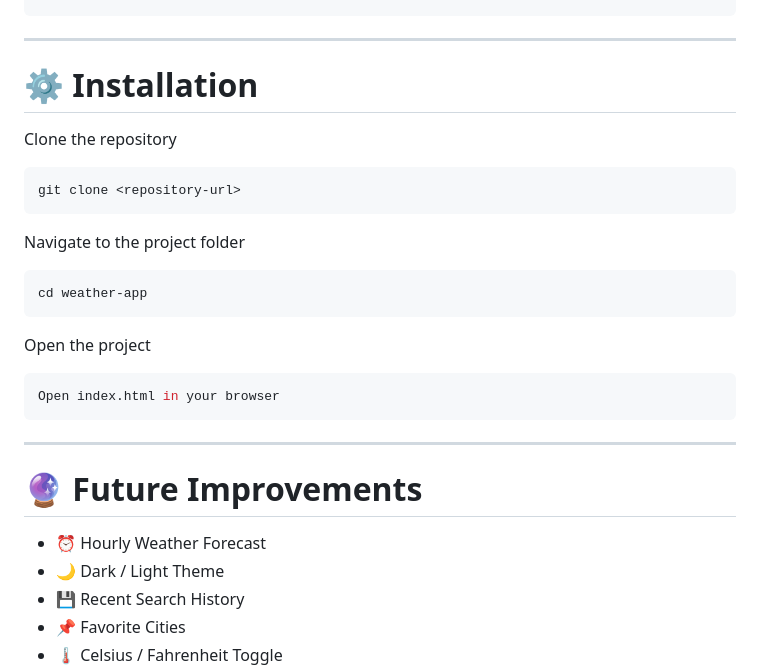
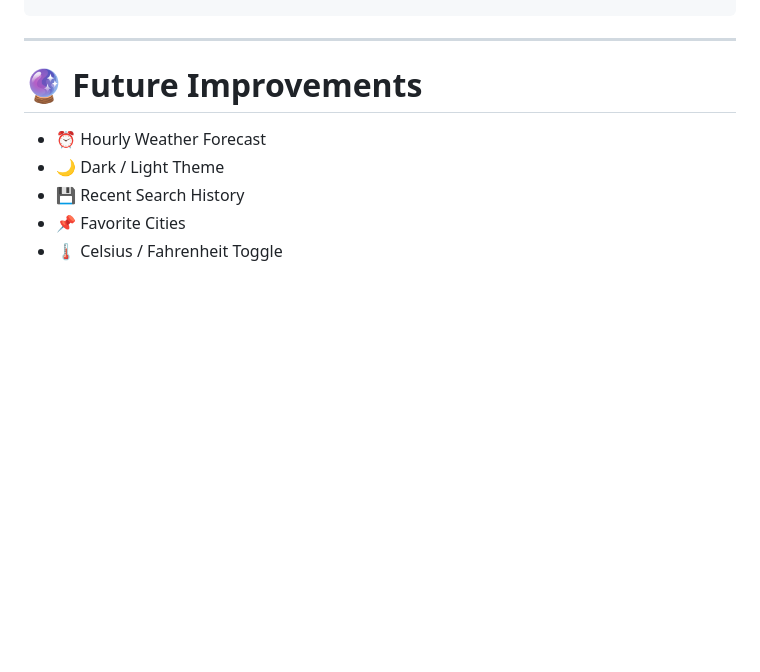
Before and after one commit to VEDANT356/weather-app-, a Markdown page: README.md, the part around the change. Drawn GitHub-style; blank space fills up the shorter version.

````diff
--- a/README.md
+++ b/README.md
@@ -112,27 +112,7 @@ Weather-App/
 
 ---
 
-# ⚙️ Installation
 
-Clone the repository
-
-```bash
-git clone <repository-url>
-```
-
-Navigate to the project folder
-
-```bash
-cd weather-app
-```
-
-Open the project
-
-```bash
-Open index.html in your browser
-```
-
----
 
 # 🔮 Future Improvements
 
````
